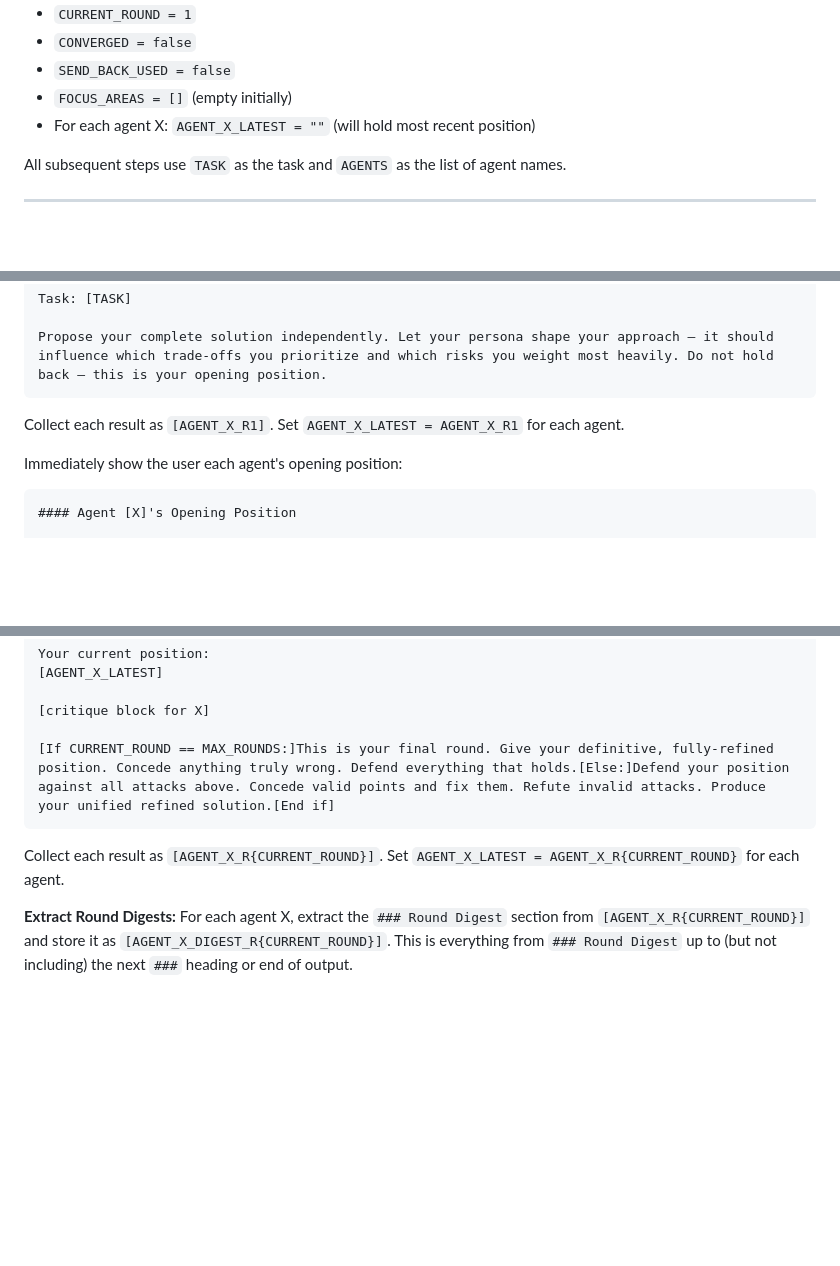
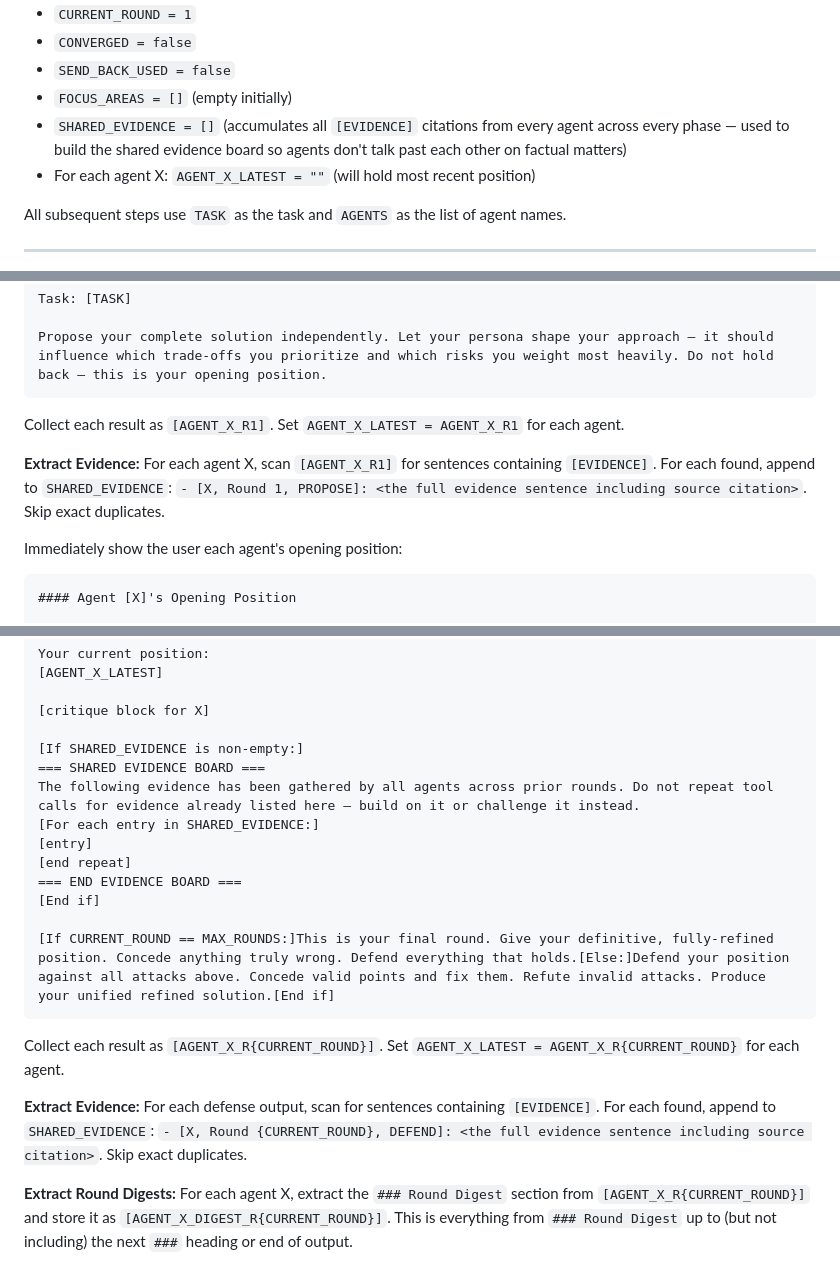
Before and after one commit to sharifli4/crucible, a Markdown page: commands/crucible.md, 3 parts joined by grey strips. Rendered like a GitHub page; blank space fills up the shorter version.

````diff
--- a/commands/crucible.md
+++ b/commands/crucible.md
@@ -56,6 +56,7 @@ Initialize tracking variables:
 - `CONVERGED = false`
 - `SEND_BACK_USED = false`
 - `FOCUS_AREAS = []` (empty initially)
+- `SHARED_EVIDENCE = []` (accumulates all `[EVIDENCE]` citations from every agent across every phase — used to build the shared evidence board so agents don't talk past each other on factual matters)
 - For each agent X: `AGENT_X_LATEST = ""` (will hold most recent position)
 
 All subsequent steps use `TASK` as the task and `AGENTS` as the list of agent names.
@@ -164,6 +165,8 @@ Propose your complete solution independently. Let your persona shape your approa
 
 Collect each result as `[AGENT_X_R1]`. Set `AGENT_X_LATEST = AGENT_X_R1` for each agent.
 
+**Extract Evidence:** For each agent X, scan `[AGENT_X_R1]` for sentences containing `[EVIDENCE]`. For each found, append to `SHARED_EVIDENCE`: `- [X, Round 1, PROPOSE]: <the full evidence sentence including source citation>`. Skip exact duplicates.
+
 Immediately show the user each agent's opening position:
 ```
 #### Agent [X]'s Opening Position
@@ -298,10 +314,21 @@ Your current position:
 
 [critique block for X]
 
+[If SHARED_EVIDENCE is non-empty:]
+=== SHARED EVIDENCE BOARD ===
+The following evidence has been gathered by all agents across prior rounds. Do not repeat tool calls for evidence already listed here — build on it or challenge it instead.
+[For each entry in SHARED_EVIDENCE:]
+[entry]
+[end repeat]
+=== END EVIDENCE BOARD ===
+[End if]
+
 [If CURRENT_ROUND == MAX_ROUNDS:]This is your final round. Give your definitive, fully-refined position. Concede anything truly wrong. Defend everything that holds.[Else:]Defend your position against all attacks above. Concede valid points and fix them. Refute invalid attacks. Produce your unified refined solution.[End if]
 ```
 
 Collect each result as `[AGENT_X_R{CURRENT_ROUND}]`. Set `AGENT_X_LATEST = AGENT_X_R{CURRENT_ROUND}` for each agent.
+
+**Extract Evidence:** For each defense output, scan for sentences containing `[EVIDENCE]`. For each found, append to `SHARED_EVIDENCE`: `- [X, Round {CURRENT_ROUND}, DEFEND]: <the full evidence sentence including source citation>`. Skip exact duplicates.
 
 **Extract Round Digests:** For each agent X, extract the `### Round Digest` section from `[AGENT_X_R{CURRENT_ROUND}]` and store it as `[AGENT_X_DIGEST_R{CURRENT_ROUND}]`. This is everything from `### Round Digest` up to (but not including) the next `###` heading or end of output.
 
````
Also changed, not shown: other parts of commands/crucible.md (+33 -0 lines), agents/debater.md (+6 -0 lines).
